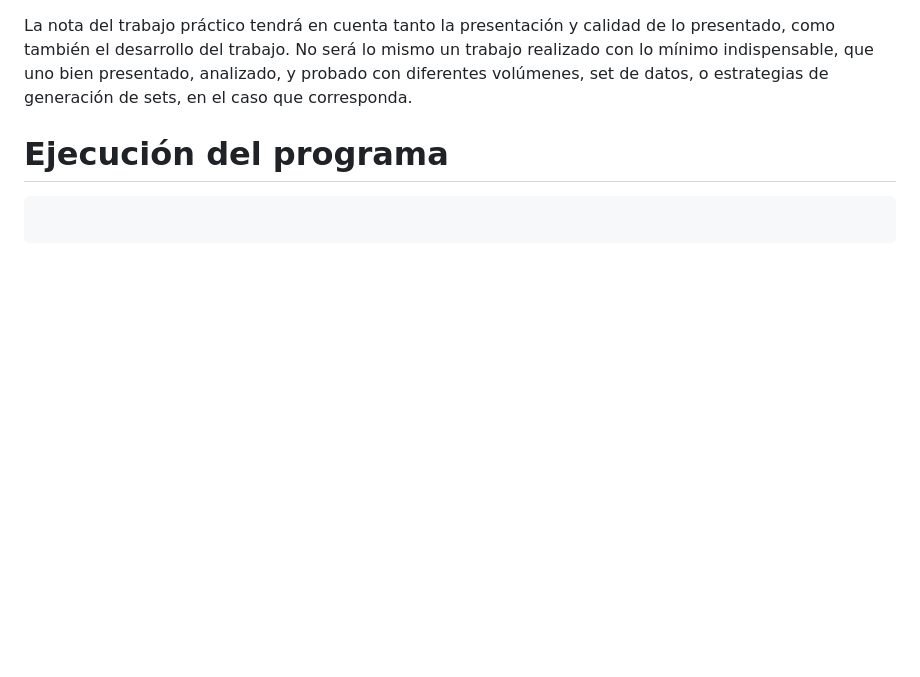
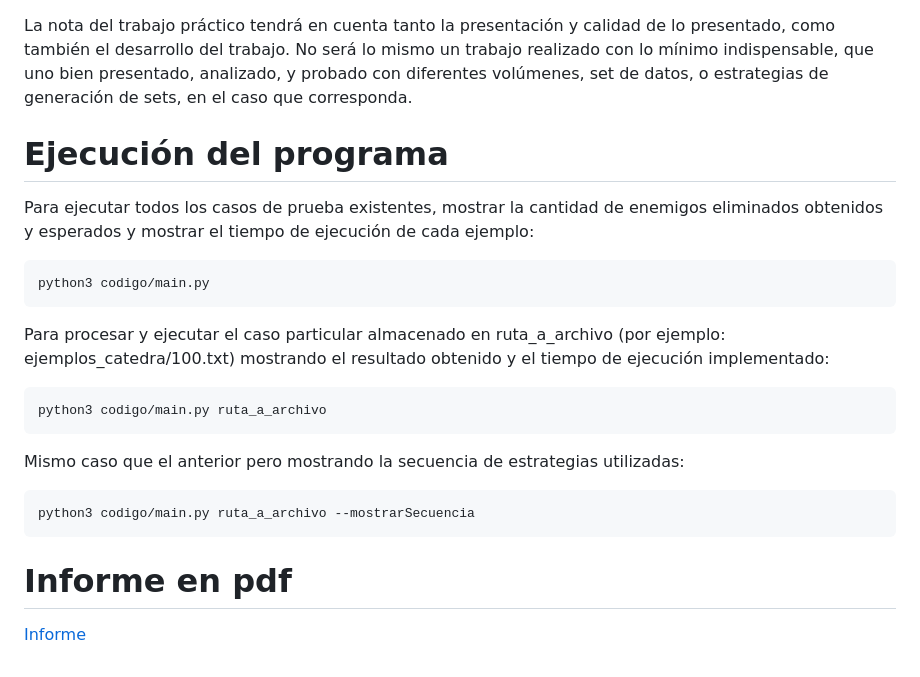
Before and after one commit to La-sociedad-del-silencio/TP2-Dinamica, a Markdown page: README.md, the part around the change. Rendered like a GitHub page; blank space fills up the shorter version.

Commit message:
agregado de comandos en readme

````diff
--- a/README.md
+++ b/README.md
@@ -30,7 +30,20 @@ Debe enviarse al corrector asignado, por mail o slack, el link al repositorio do
 La nota del trabajo práctico tendrá en cuenta tanto la presentación y calidad de lo presentado, como también el desarrollo del trabajo. No será lo mismo un trabajo realizado con lo mínimo indispensable, que uno bien presentado, analizado, y probado con diferentes volúmenes, set de datos, o estrategias de generación de sets, en el caso que corresponda.
 
 # Ejecución del programa
+Para ejecutar todos los casos de prueba existentes, mostrar la cantidad de enemigos eliminados obtenidos y esperados y mostrar el tiempo de ejecución de cada ejemplo:
+```c
+python3 codigo/main.py
+```
 
+Para procesar y ejecutar el caso particular almacenado en ruta_a_archivo (por ejemplo: ejemplos_catedra/100.txt) mostrando el resultado obtenido y el tiempo de ejecución implementado:
 ```c
+python3 codigo/main.py ruta_a_archivo
+```
 
+Mismo caso que el anterior pero mostrando la secuencia de estrategias utilizadas:
+```c
+python3 codigo/main.py ruta_a_archivo --mostrarSecuencia
 ```
+
+# Informe en pdf
+[Informe](informe.pdf)
````
